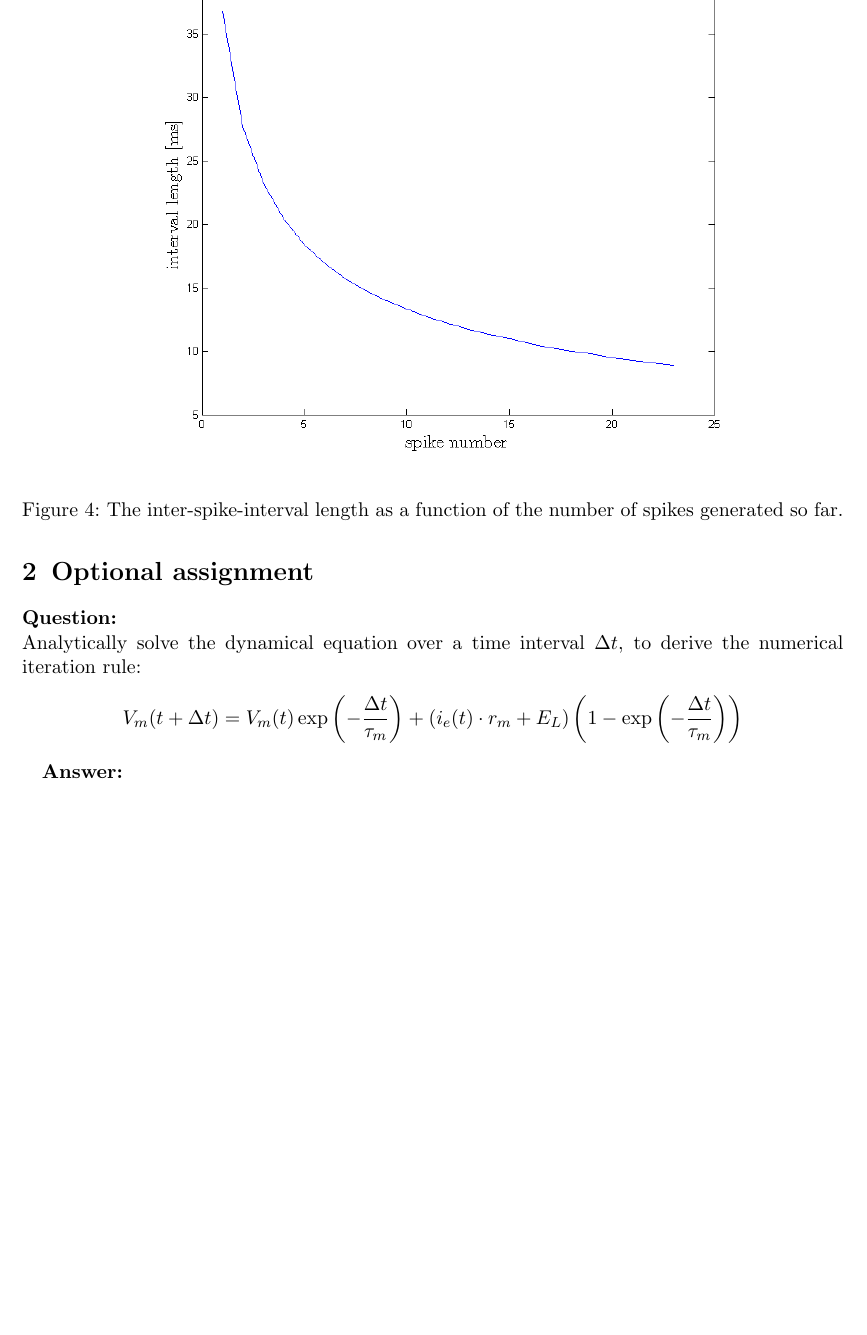
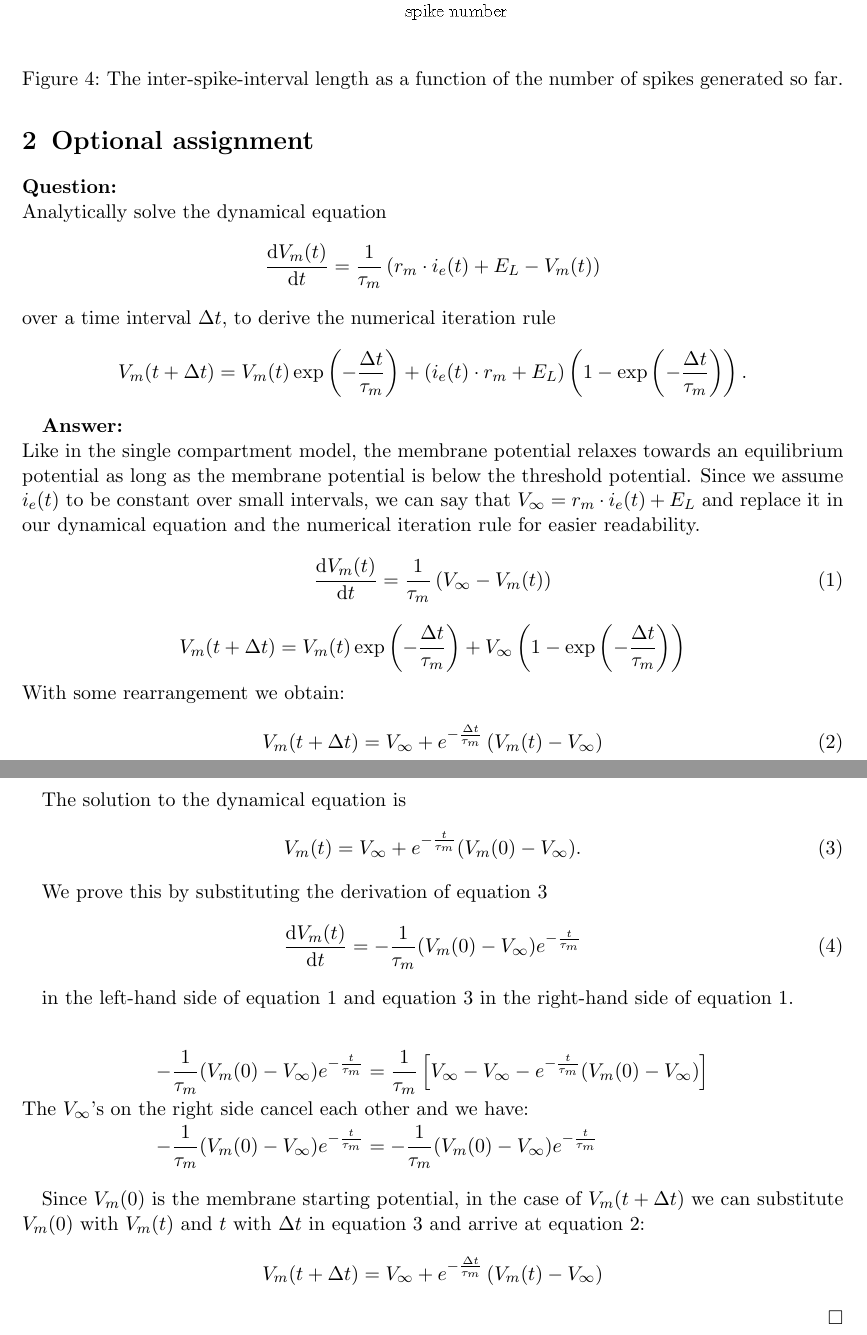
Before and after one commit to gaetjen/TNSI_Exercises, a LaTeX document (ex3/pdf/ex3.tex): part of page 5 of 5 before the commit and two parts of pages 5 and 6 of 6 after it, the two joined at a grey line, cut so that both start at the same text, the shorter picture padded with empty space. Compiled offline with pdfLaTeX.

Commit message:
added solution for optional assignment final code cleanup/comments

```diff
--- a/ex3/pdf/ex3.tex
+++ b/ex3/pdf/ex3.tex
@@ -2,9 +2,12 @@
 \usepackage[a4paper,left=1in,right=1in,top=1.2in,bottom=1in]{geometry}
 \usepackage{siunitx}
 \usepackage{graphicx}
+\usepackage{mathtools}
 \usepackage{amsmath}
+\usepackage{amssymb}
 \setkomafont{disposition}{\normalfont\bfseries}
-
+\newcommand*\diff{\mathop{}\!\mathrm{d}}
+\newcommand*\Diff[1]{\mathop{}\!\mathrm{d^#1}}
 %title
 \title{Exercise 03:\\Leaky Integrate \& Fire Neuron}
 \subtitle{Theoretical Neuroscience I}
@@ -83,14 +86,56 @@ Ramping input current (Figure \ref{ramp}): The input current slowly increases ov
 \section{Optional assignment}
 
 \Question\\
-Analytically solve the dynamical equation over a time interval $\Delta t$, to derive the numerical iteration rule:
+Analytically solve the dynamical equation
 \begin{equation*}
-V_m(t+\Delta t) = V_m(t) \exp\left(-\frac{\Delta t}{\tau_m}\right) + \left(i_e(t) \cdot r_m + E_L \right) \left( 1 - \exp{\left( -\frac{\Delta t}{\tau_m}\right)}\right)
+\frac{\diff V_m(t)}{\diff t} = \frac{1}{\tau_m}\left( r_m \cdot i_e(t) + E_L - V_m(t)\right)
+\end{equation*}
+over a time interval $\Delta t$, to derive the numerical iteration rule
+\begin{equation*}
+V_m(t+\Delta t) = V_m(t) \exp\left(-\frac{\Delta t}{\tau_m}\right) + \left(i_e(t) \cdot r_m + E_L \right) \left( 1 - \exp{\left( -\frac{\Delta t}{\tau_m}\right)}\right).
 \end{equation*}
 
 \Answer\\
+Like in the single compartment model, the membrane potential relaxes towards an equilibrium potential as long as the membrane potential is below the threshold potential. Since we assume $i_e(t)$ to be constant over small intervals, we can say that $V_\infty = r_m \cdot i_e(t) + E_L$ and replace it in our dynamical equation and the numerical iteration rule for easier readability.
+
+\begin{equation}
+\frac{\diff V_m(t)}{\diff t} = \frac{1}{\tau_m}\left( V_\infty - V_m(t)\right)
+\label{dynamic}
+\end{equation}
+
+\begin{equation*}
+V_m(t+\Delta t) = V_m(t) \exp\left(-\frac{\Delta t}{\tau_m}\right) + V_\infty \left( 1 - \exp{\left( -\frac{\Delta t}{\tau_m}\right)}\right)
+\end{equation*}
+With some rearrangement we obtain:
+\begin{equation}
+V_m(t+\Delta t)= V_\infty + e^{-\frac{\Delta t}{\tau_m}}\left( V_m(t) -V_\infty\right)
+\label{numeric}
+\end{equation}
+
+The solution to the dynamical equation is
+\begin{equation}
+V_m(t) = V_\infty + e^{-\frac{t}{\tau_m}}(V_m(0) - V_\infty).
+\label{solution}
+\end{equation}
 
 
+We prove this by substituting the derivation of equation \ref{solution}
+\begin{equation}
+\frac{\diff V_m(t)}{\diff t} = -\frac{1}{\tau_m}(V_m(0) - V_\infty) e^{-\frac{t}{\tau_m}}
+\end{equation}
 
+in the left-hand side of equation \ref{dynamic} and equation \ref{solution} in the right-hand side of equation \ref{dynamic}.
+
+\begin{align*}
+-\frac{1}{\tau_m}(V_m(0) - V_\infty) e^{-\frac{t}{\tau_m}} &= \frac{1}{\tau_m}\left[ V_\infty - V_\infty - e^{-\frac{t}{\tau_m}}(V_m(0) - V_\infty)\right]\\
+\shortintertext{The $V_\infty$'s on the right side cancel each other and we have:}
+-\frac{1}{\tau_m}(V_m(0) - V_\infty) e^{-\frac{t}{\tau_m}} &= -\frac{1}{\tau_m}(V_m(0) - V_\infty) e^{-\frac{t}{\tau_m}}
+\end{align*}
+
+Since $V_m(0)$ is the membrane starting potential, in the case of $V_m(t+\Delta t)$ we can substitute $V_m(0)$ with $V_m(t)$ and $t$ with $\Delta t$ in equation \ref{solution} and arrive at equation \ref{numeric}:
+\begin{equation*}
+V_m(t+\Delta t) = V_\infty + e^{-\frac{\Delta t}{\tau_m}}\left( V_m(t) -V_\infty\right)
+\end{equation*}
+\hfill $\square$
 
 \end{document}
```
Also changed, not shown: ex3/pdf/ex3.pdf, 3 other files.
